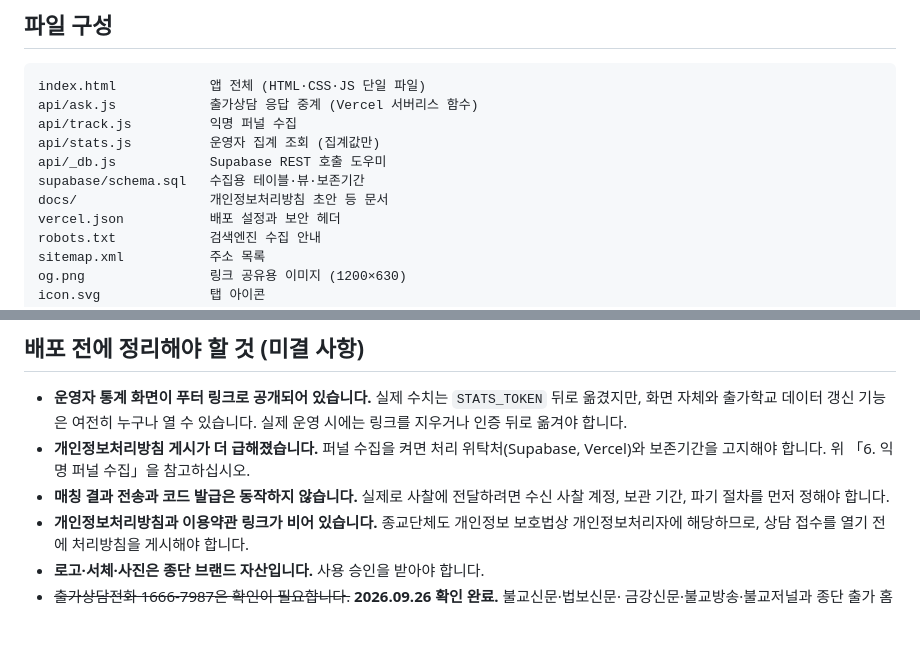
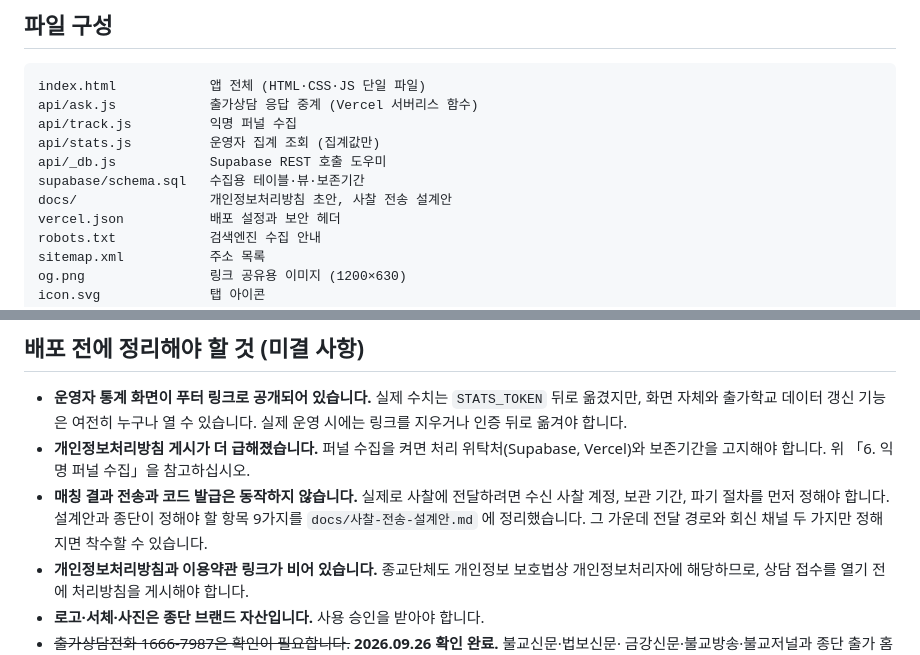
Before and after one commit to pjh651002-hue/chulga-platform1, a Markdown page: README.md, 2 parts joined by grey strips. Drawn GitHub-style; blank space fills up the shorter version.

```diff
--- a/README.md
+++ b/README.md
@@ -12,7 +12,7 @@ api/track.js          익명 퍼널 수집
 api/stats.js          운영자 집계 조회 (집계값만)
 api/_db.js            Supabase REST 호출 도우미
 supabase/schema.sql   수집용 테이블·뷰·보존기간
-docs/                 개인정보처리방침 초안 등 문서
+docs/                 개인정보처리방침 초안, 사찰 전송 설계안
 vercel.json           배포 설정과 보안 헤더
 robots.txt            검색엔진 수집 안내
 sitemap.xml           주소 목록
@@ -216,6 +216,8 @@ https://chulga-platform1.vercel.app/?lang=en
   Vercel)와 보존기간을 고지해야 합니다. 위 「6. 익명 퍼널 수집」을 참고하십시오.
 - **매칭 결과 전송과 코드 발급은 동작하지 않습니다.** 실제로 사찰에 전달하려면
   수신 사찰 계정, 보관 기간, 파기 절차를 먼저 정해야 합니다.
+  설계안과 종단이 정해야 할 항목 9가지를 `docs/사찰-전송-설계안.md` 에 정리했습니다.
+  그 가운데 전달 경로와 회신 채널 두 가지만 정해지면 착수할 수 있습니다.
 - **개인정보처리방침과 이용약관 링크가 비어 있습니다.** 종교단체도 개인정보 보호법상
   개인정보처리자에 해당하므로, 상담 접수를 열기 전에 처리방침을 게시해야 합니다.
 - **로고·서체·사진은 종단 브랜드 자산입니다.** 사용 승인을 받아야 합니다.
```
Also changed, not shown: docs/사찰-전송-설계안.md (added, +227 -0 lines).
